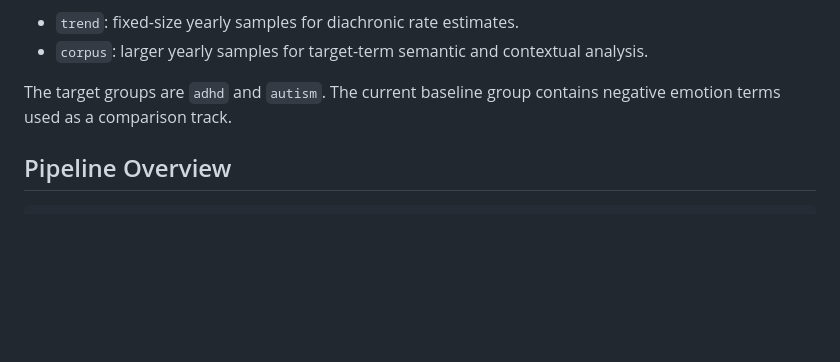
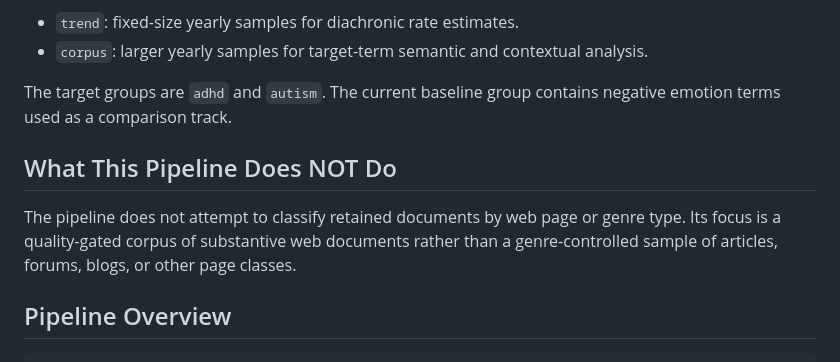
Before and after one commit to jako6f/msc-nlp-therapy-speak, a Markdown page: README.md, the part around the change. Drawn GitHub-style; blank space fills up the shorter version.

Commit message:
Document corpus genre scope

```diff
--- a/README.md
+++ b/README.md
@@ -18,6 +18,12 @@ quality gates, and writes two downstream products:
 
 The target groups are `adhd` and `autism`. The current baseline group contains negative
 emotion terms used as a comparison track.
+
+## What This Pipeline Does NOT Do
+
+The pipeline does not attempt to classify retained documents by web page or genre type.
+Its focus is a quality-gated corpus of substantive web documents rather than a
+genre-controlled sample of articles, forums, blogs, or other page classes.
 
 ## Pipeline Overview
 
```
Also changed, not shown: reports/commoncrawl_corpus_design_and_provenance.md (+1 -0 lines).
